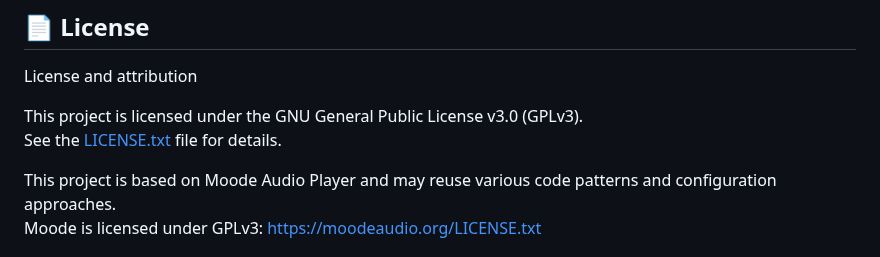
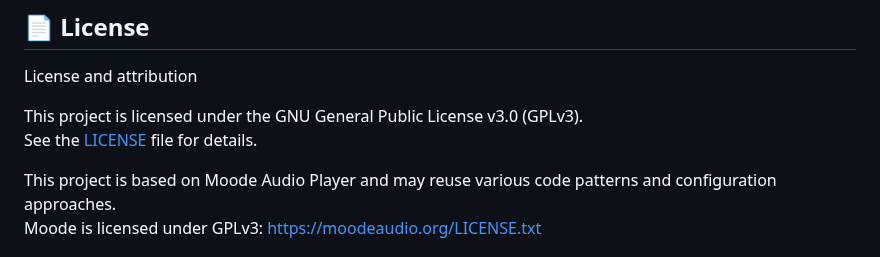
Before and after one commit to Trachou2Bois/MoodeOled, a Markdown page: README.md, the part around the change. GitHub-like rendering.

```diff
--- a/README.md
+++ b/README.md
@@ -233,7 +233,7 @@ Possible future improvements:
 License and attribution
 
 This project is licensed under the GNU General Public License v3.0 (GPLv3).
-See the [LICENSE.txt](./LICENSE.txt) file for details.
+See the [LICENSE](./LICENSE) file for details.
 
 This project is based on Moode Audio Player and may reuse various code patterns and configuration approaches.
 Moode is licensed under GPLv3: https://moodeaudio.org/LICENSE.txt
```
